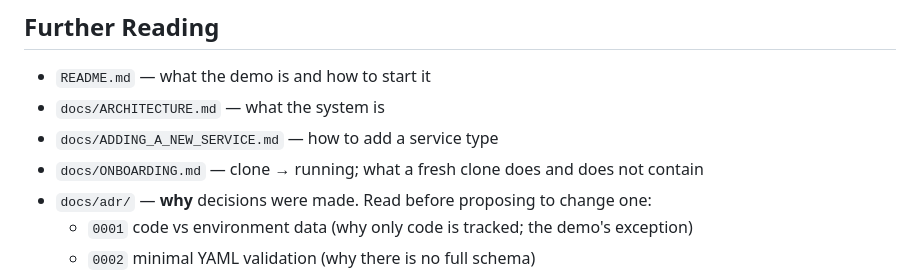
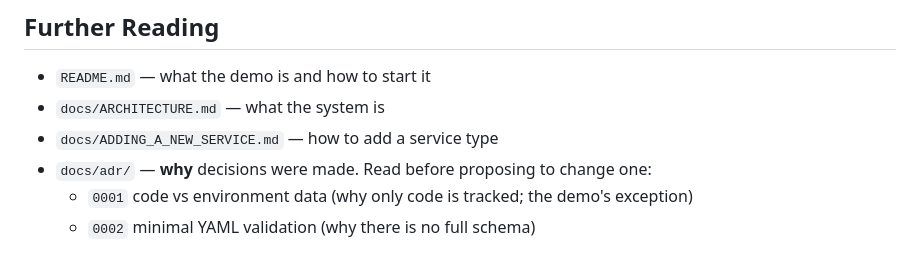
Before and after one commit to hans-vvv/Firestarter, a Markdown page: CLAUDE.md, the part around the change. GitHub-like rendering.

Commit message:
CLAUDE.md: drop reference to removed ONBOARDING.md
Co-Authored-By: Claude Opus 5.5 <noreply@anthropic.com>

```diff
--- a/CLAUDE.md
+++ b/CLAUDE.md
@@ -52,7 +52,6 @@ carried. No indirection for its own sake — if a plain function works, use it.
 - `README.md` — what the demo is and how to start it
 - `docs/ARCHITECTURE.md` — what the system is
 - `docs/ADDING_A_NEW_SERVICE.md` — how to add a service type
-- `docs/ONBOARDING.md` — clone → running; what a fresh clone does and does not contain
 - `docs/adr/` — **why** decisions were made. Read before proposing to change one:
   - `0001` code vs environment data (why only code is tracked; the demo's exception)
   - `0002` minimal YAML validation (why there is no full schema)
```
